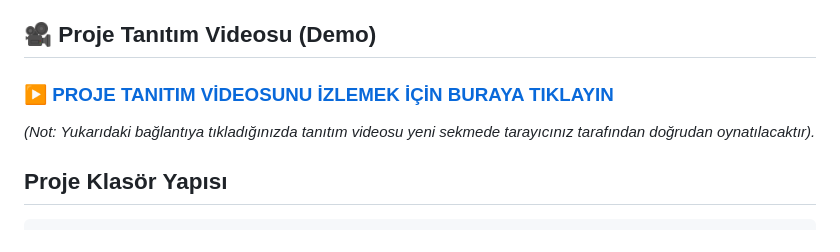
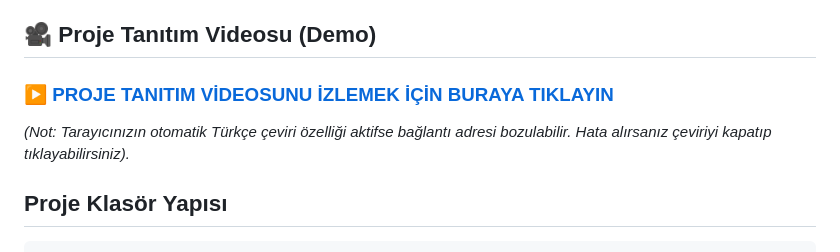
Before and after one commit to gizemkagba/multi_llm_project, a Markdown page: README.md, the part around one of its changes. Drawn GitHub-style.

```diff
--- a/README.md
+++ b/README.md
@@ -8,5 +8,5 @@ Bu proje, kullanıcının girdiği bir analiz konusunu 5 farklı bağımsız ana
 
-*(Not: Yukarıdaki bağlantıya tıkladığınızda tanıtım videosu yeni sekmede tarayıcınız tarafından doğrudan oynatılacaktır).*
+*(Not: Tarayıcınızın otomatik Türkçe çeviri özelliği aktifse bağlantı adresi bozulabilir. Hata alırsanız çeviriyi kapatıp tıklayabilirsiniz).*
 
 ## Proje Klasör Yapısı
 
```
Also changed, not shown: other parts of README.md (+1 -1 lines).
